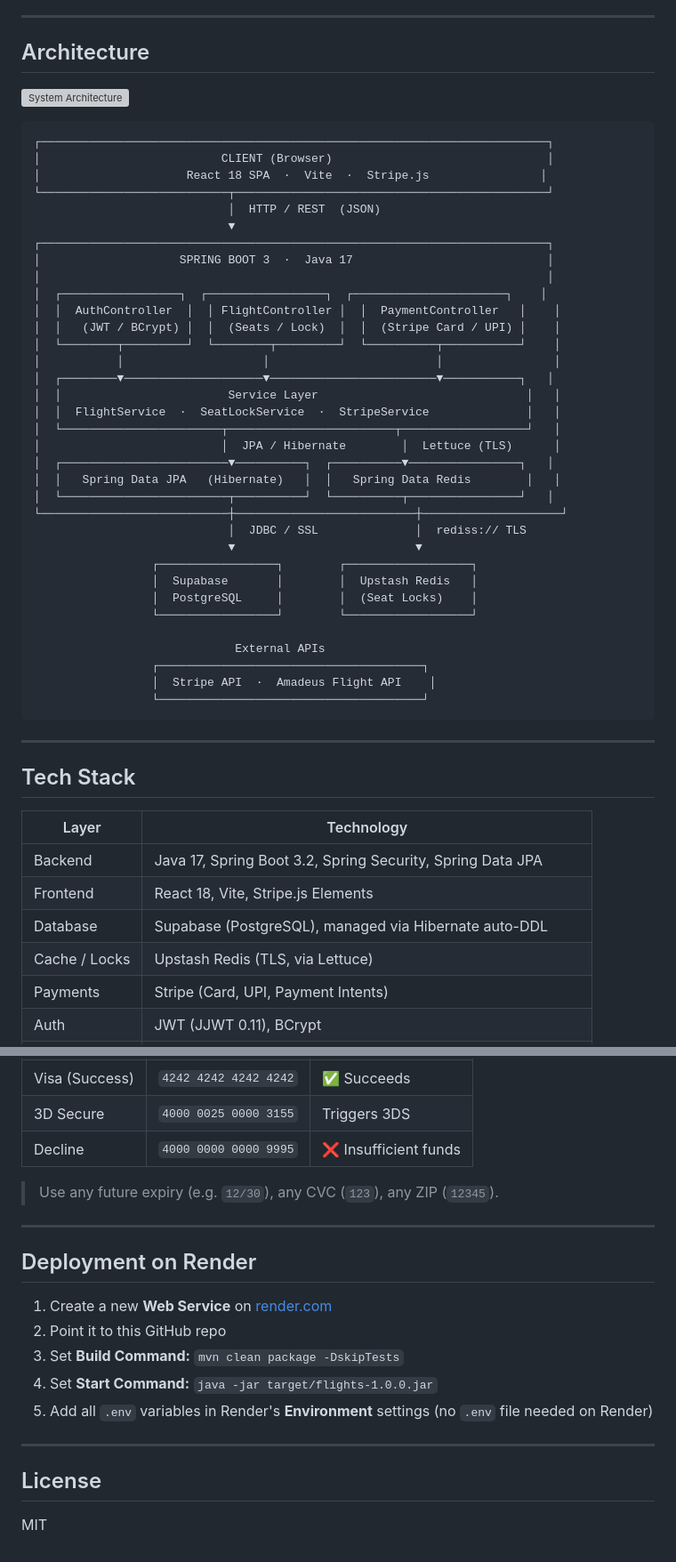
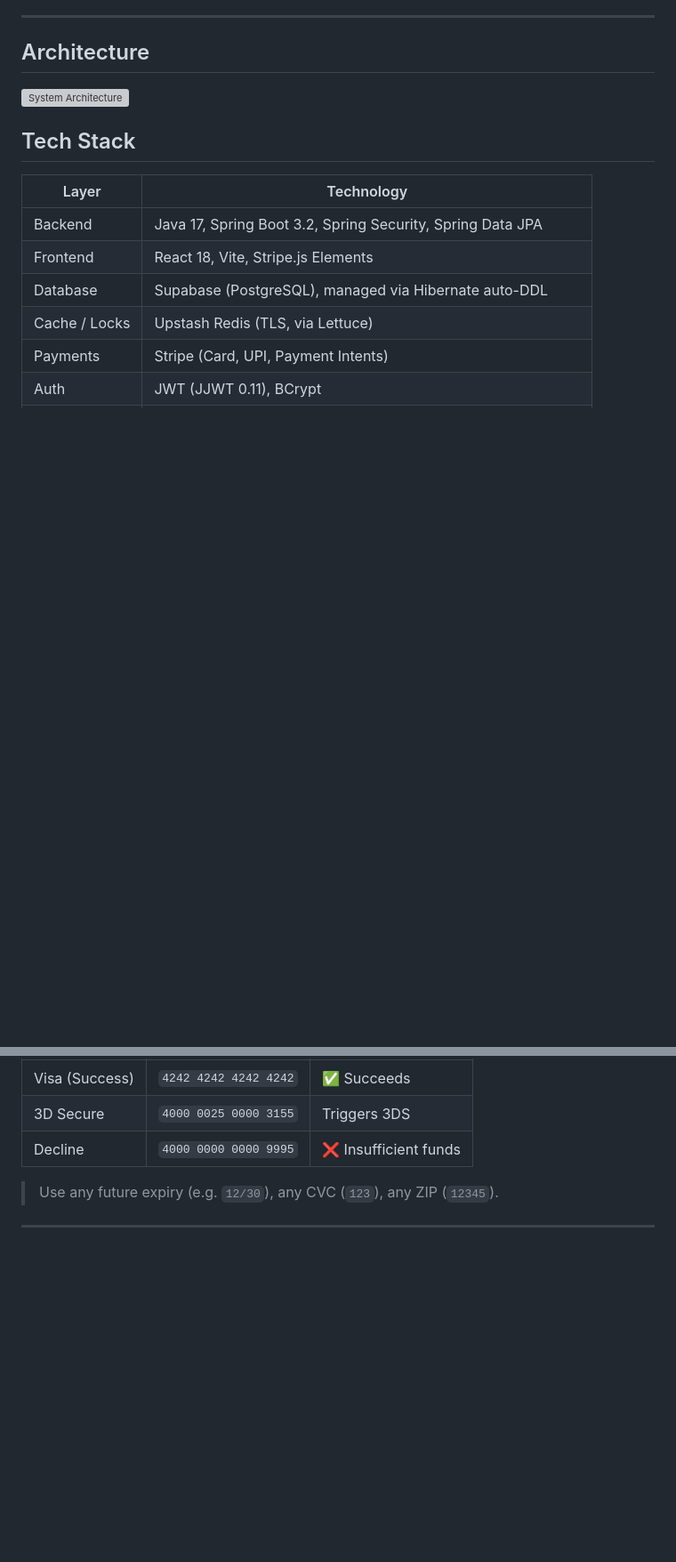
Before and after one commit to Keerthana-1024/flight-booking, a Markdown page: README.md, 2 parts joined by grey strips. Shown at 89% size. Drawn GitHub-style; blank space fills up the shorter version; grey boxes are pictures that could not be loaded.

Commit message:
readme update
Updated the architecture diagram and features section in the README.

````diff
--- a/README.md
+++ b/README.md
@@ -6,46 +6,7 @@ A full-stack flight booking application built with **Java 17 + Spring Boot 3** (
 
 ## Architecture
 
-![System Architecture](docs/architecture.png)
-
-```
-┌─────────────────────────────────────────────────────────────────────────┐
-│                          CLIENT (Browser)                               │
-│                     React 18 SPA  ·  Vite  ·  Stripe.js                │
-└───────────────────────────┬─────────────────────────────────────────────┘
-                            │  HTTP / REST  (JSON)
-                            ▼
-┌─────────────────────────────────────────────────────────────────────────┐
-│                    SPRING BOOT 3  ·  Java 17                            │
-│                                                                         │
-│  ┌─────────────────┐  ┌─────────────────┐  ┌──────────────────────┐    │
-│  │  AuthController  │  │ FlightController │  │  PaymentController   │    │
-│  │   (JWT / BCrypt) │  │  (Seats / Lock)  │  │  (Stripe Card / UPI) │    │
-│  └────────┬─────────┘  └────────┬─────────┘  └──────────┬───────────┘    │
-│           │                    │                        │                │
-│  ┌────────▼────────────────────▼────────────────────────▼───────────┐   │
-│  │                        Service Layer                              │   │
-│  │  FlightService  ·  SeatLockService  ·  StripeService              │   │
-│  └───────────────────────┬────────────────────────┬──────────────────┘   │
-│                          │  JPA / Hibernate        │  Lettuce (TLS)      │
-│  ┌────────────────────────▼──────────┐  ┌──────────▼────────────────┐   │
-│  │   Spring Data JPA   (Hibernate)   │  │   Spring Data Redis        │   │
-│  └────────────────────────┬──────────┘  └──────────┬────────────────┘   │
-└───────────────────────────┼──────────────────────────┼────────────────────┘
-                            │  JDBC / SSL              │  rediss:// TLS
-                            ▼                          ▼
-                 ┌─────────────────┐        ┌──────────────────┐
-                 │  Supabase       │        │  Upstash Redis   │
-                 │  PostgreSQL     │        │  (Seat Locks)    │
-                 └─────────────────┘        └──────────────────┘
-
-                             External APIs
-                 ┌──────────────────────────────────────┐
-                 │  Stripe API  ·  Amadeus Flight API    │
-                 └──────────────────────────────────────┘
-```
-
----
+![System Architecture](architecture.png)
 
 ## Tech Stack
 
@@ -232,17 +193,3 @@ Since this app uses Stripe **Test Mode**, use these test card numbers:
 > Use any future expiry (e.g. `12/30`), any CVC (`123`), any ZIP (`12345`).
 
 ---
-
-## Deployment on Render
-
-1. Create a new **Web Service** on [render.com](https://render.com)
-2. Point it to this GitHub repo
-3. Set **Build Command:** `mvn clean package -DskipTests`
-4. Set **Start Command:** `java -jar target/flights-1.0.0.jar`
-5. Add all `.env` variables in Render's **Environment** settings (no `.env` file needed on Render)
-
----
-
-## License
-
-MIT
````
Also changed, not shown: other parts of README.md (+8 -8 lines).
